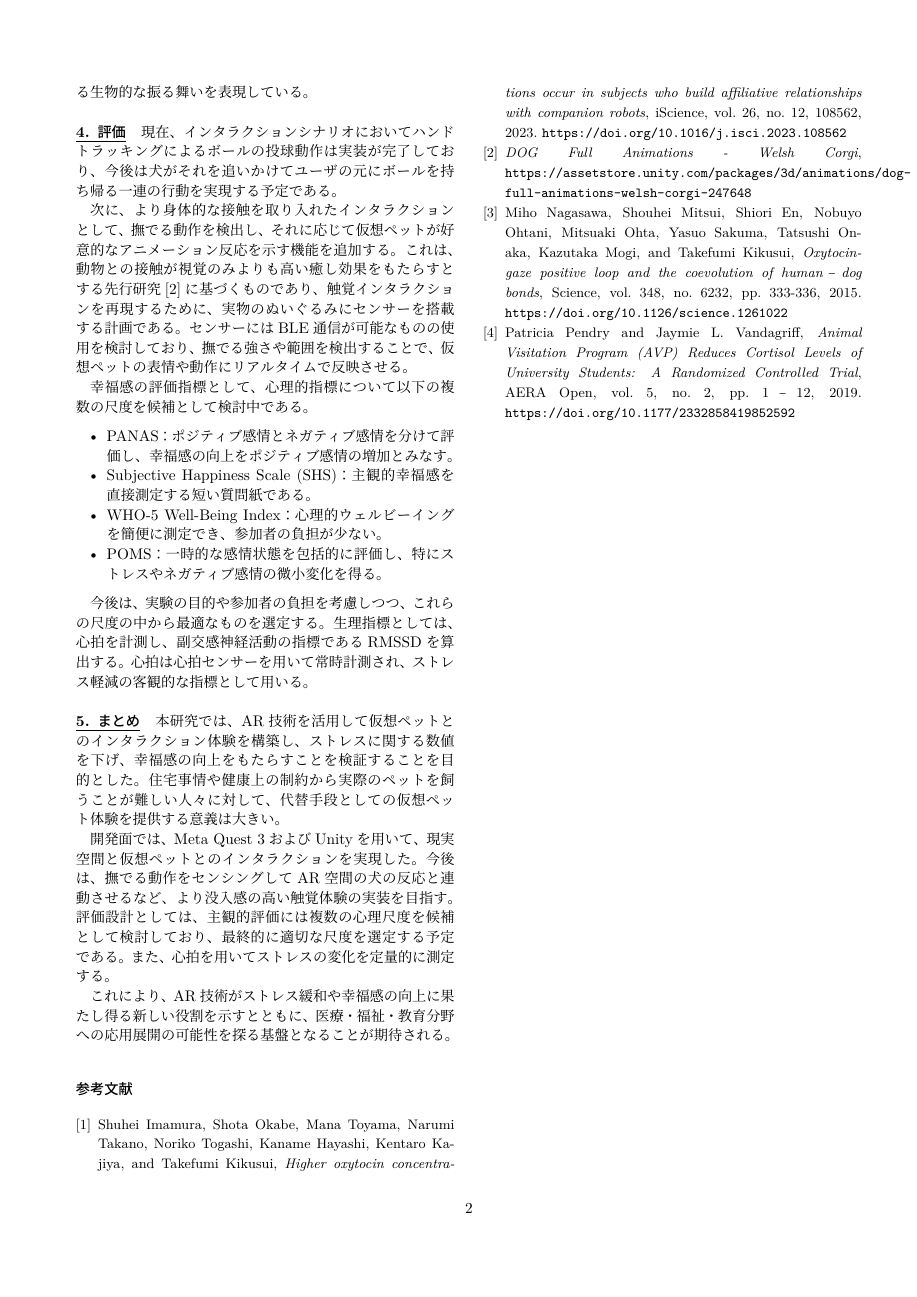
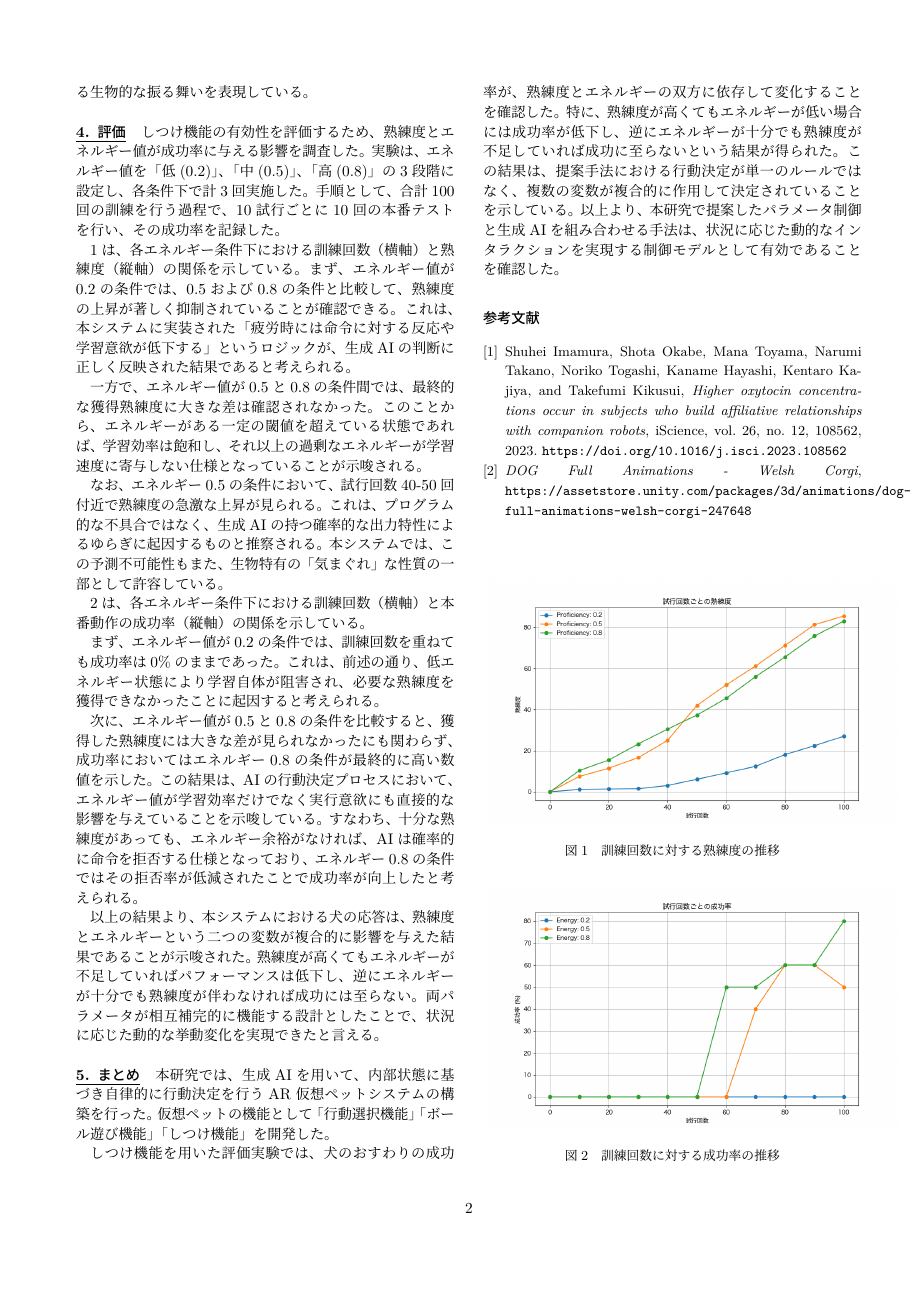
Before and after one commit to chiikawasaki/sotukennyoushi, a LaTeX document (youshi.tex): page 2 of 2. The pictures show the PDF file youshi.pdf that the author committed with the source.

Commit message:
feat: 評価とまとめ

```diff
--- a/youshi.tex
+++ b/youshi.tex
@@ -118,30 +118,46 @@ AIにより選択された行動が実行された後、その行動内容に応
 
 
 \usection{評価}
-現在、インタラクションシナリオにおいてハンドトラッキングによるボールの投球動作は実装が完了しており、今後は犬がそれを追いかけてユーザの元にボールを持ち帰る一連の行動を実現する予定である。
+しつけ機能の有効性を評価するため、熟練度とエネルギー値が成功率に与える影響を調査した。
+実験は、エネルギー値を「低(0.2)」、「中(0.5)」、「高(0.8)」の3段階に設定し、各条件下で計3回実施した。手順として、合計100回の訓練を行う過程で、10試行ごとに10回の本番テストを行い、その成功率を記録した。
 
-次に、より身体的な接触を取り入れたインタラクションとして、撫でる動作を検出し、それに応じて仮想ペットが好意的なアニメーション反応を示す機能を追加する。これは、動物との接触が視覚のみよりも高い癒し効果をもたらすとする先行研究\cite{2}に基づくものであり、触覚インタラクションを再現するために、実物のぬいぐるみにセンサーを搭載する計画である。
-センサーにはBLE通信が可能なものの使用を検討しており、撫でる強さや範囲を検出することで、仮想ペットの表情や動作にリアルタイムで反映させる。
+\ref{fig:proficiency}は、各エネルギー条件下における訓練回数（横軸）と熟練度（縦軸）の関係を示している。
+まず、エネルギー値が0.2の条件では、0.5および0.8の条件と比較して、熟練度の上昇が著しく抑制されていることが確認できる。これは、本システムに実装された「疲労時には命令に対する反応や学習意欲が低下する」というロジックが、生成AIの判断に正しく反映された結果であると考えられる。
 
-幸福感の評価指標として、心理的指標について以下の複数の尺度を候補として検討中である。
+一方で、エネルギー値が0.5と0.8の条件間では、最終的な獲得熟練度に大きな差は確認されなかった。このことから、エネルギーがある一定の閾値を超えている状態であれば、学習効率は飽和し、それ以上の過剰なエネルギーが学習速度に寄与しない仕様となっていることが示唆される。
 
-\begin{itemize}
-    \item PANAS：ポジティブ感情とネガティブ感情を分けて評価し、幸福感の向上をポジティブ感情の増加とみなす。
-    \item Subjective Happiness Scale (SHS)：主観的幸福感を直接測定する短い質問紙である。
-    \item WHO-5 Well-Being Index：心理的ウェルビーイングを簡便に測定でき、参加者の負担が少ない。
-    \item POMS：一時的な感情状態を包括的に評価し、特にストレスやネガティブ感情の微小変化を得る。
-\end{itemize}
+なお、エネルギー0.5の条件において、試行回数40-50回付近で熟練度の急激な上昇が見られる。これは、プログラム的な不具合ではなく、生成AIの持つ確率的な出力特性によるゆらぎに起因するものと推察される。本システムでは、この予測不可能性もまた、生物特有の「気まぐれ」な性質の一部として許容している。
 
-今後は、実験の目的や参加者の負担を考慮しつつ、これらの尺度の中から最適なものを選定する。
-生理指標としては、心拍を計測し、副交感神経活動の指標であるRMSSDを算出する。心拍は心拍センサーを用いて常時計測され、ストレス軽減の客観的な指標として用いる。
+\ref{fig:success_rate}は、各エネルギー条件下における訓練回数（横軸）と本番動作の成功率（縦軸）の関係を示している。
 
+まず、エネルギー値が0.2の条件では、訓練回数を重ねても成功率は0\%のままであった。これは、前述の通り、低エネルギー状態により学習自体が阻害され、必要な熟練度を獲得できなかったことに起因すると考えられる。
+
+次に、エネルギー値が0.5と0.8の条件を比較すると、獲得した熟練度には大きな差が見られなかったにも関わらず、成功率においてはエネルギー0.8の条件が最終的に高い数値を示した。
+この結果は、AIの行動決定プロセスにおいて、エネルギー値が学習効率だけでなく実行意欲にも直接的な影響を与えていることを示唆している。
+すなわち、十分な熟練度があっても、エネルギー余裕がなければ、AIは確率的に命令を拒否する仕様となっており、エネルギー0.8の条件ではその拒否率が低減されたことで成功率が向上したと考えられる。
+
+以上の結果より、本システムにおける犬の応答は、熟練度とエネルギーという二つの変数が複合的に影響を与えた結果であることが示唆された。
+熟練度が高くてもエネルギーが不足していればパフォーマンスは低下し、逆にエネルギーが十分でも熟練度が伴わなければ成功には至らない。両パラメータが相互補完的に機能する設計としたことで、状況に応じた動的な挙動変化を実現できたと言える。
+\begin{figure}[b]
+    \centering
+    \includegraphics[width=1.1\linewidth]{zyukurenndo.png}
+    \caption{訓練回数に対する熟練度の推移}
+    \label{fig:proficiency}
+  \end{figure}
+  \begin{figure}[b]
+    \centering
+    \includegraphics[width=1.1\linewidth]{my_graph.png}
+    \caption{訓練回数に対する成功率の推移}
+    \label{fig:success_rate}
+  \end{figure}
 
 \usection{まとめ}
-本研究では、AR技術を活用して仮想ペットとのインタラクション体験を構築し、ストレスに関する数値を下げ、幸福感の向上をもたらすことを検証することを目的とした。住宅事情や健康上の制約から実際のペットを飼うことが難しい人々に対して、代替手段としての仮想ペット体験を提供する意義は大きい。
+本研究では、生成AIを用いて、内部状態に基づき自律的に行動決定を行うAR仮想ペットシステムの構築を行った。仮想ペットの機能として「行動選択機能」「ボール遊び機能」「しつけ機能」を開発した。
 
-開発面では、Meta Quest 3およびUnityを用いて、現実空間と仮想ペットとのインタラクションを実現した。今後は、撫でる動作をセンシングしてAR空間の犬の反応と連動させるなど、より没入感の高い触覚体験の実装を目指す。評価設計としては、主観的評価には複数の心理尺度を候補として検討しており、最終的に適切な尺度を選定する予定である。また、心拍を用いてストレスの変化を定量的に測定する。
-
-これにより、AR技術がストレス緩和や幸福感の向上に果たし得る新しい役割を示すとともに、医療・福祉・教育分野への応用展開の可能性を探る基盤となることが期待される。
+しつけ機能を用いた評価実験では、犬のおすわりの成功率が、熟練度とエネルギーの双方に依存して変化することを確認した。
+特に、熟練度が高くてもエネルギーが低い場合には成功率が低下し、逆にエネルギーが十分でも熟練度が不足していれば成功に至らないという結果が得られた。
+この結果は、提案手法における行動決定が単一のルールではなく、複数の変数が複合的に作用して決定されていることを示している。
+以上より、本研究で提案したパラメータ制御と生成AIを組み合わせる手法は、状況に応じた動的なインタラクションを実現する制御モデルとして有効であることを確認した。
 
 \small
 \begin{thebibliography}{9}
@@ -152,14 +168,6 @@ AIにより選択された行動が実行された後、その行動内容に応
 \bibitem{2}
 \textit{DOG Full Animations - Welsh Corgi},
 \texttt{https://assetstore.unity.com/packages/3d/animations/dog-full-animations-welsh-corgi-247648}
-\bibitem{3} Miho Nagasawa, Shouhei Mitsui, Shiori En, Nobuyo Ohtani, Mitsuaki Ohta, Yasuo Sakuma, Tatsushi Onaka, Kazutaka Mogi, and Takefumi Kikusui,
-\textit{Oxytocin-gaze positive loop and the coevolution of human–dog bonds},
-Science, vol. 348, no. 6232, pp. 333-336, 2015.
-\texttt{https://doi.org/10.1126/science.1261022}
-\bibitem{4} Patricia Pendry and Jaymie L. Vandagriff,
-\textit{Animal Visitation Program (AVP) Reduces Cortisol Levels of University Students: A Randomized Controlled Trial},
-AERA Open, vol. 5, no. 2, pp. 1–12, 2019.
-\texttt{https://doi.org/10.1177/2332858419852592}
 
 \end{thebibliography}
 \end{document}
```
Also changed, not shown: youshi.pdf.
